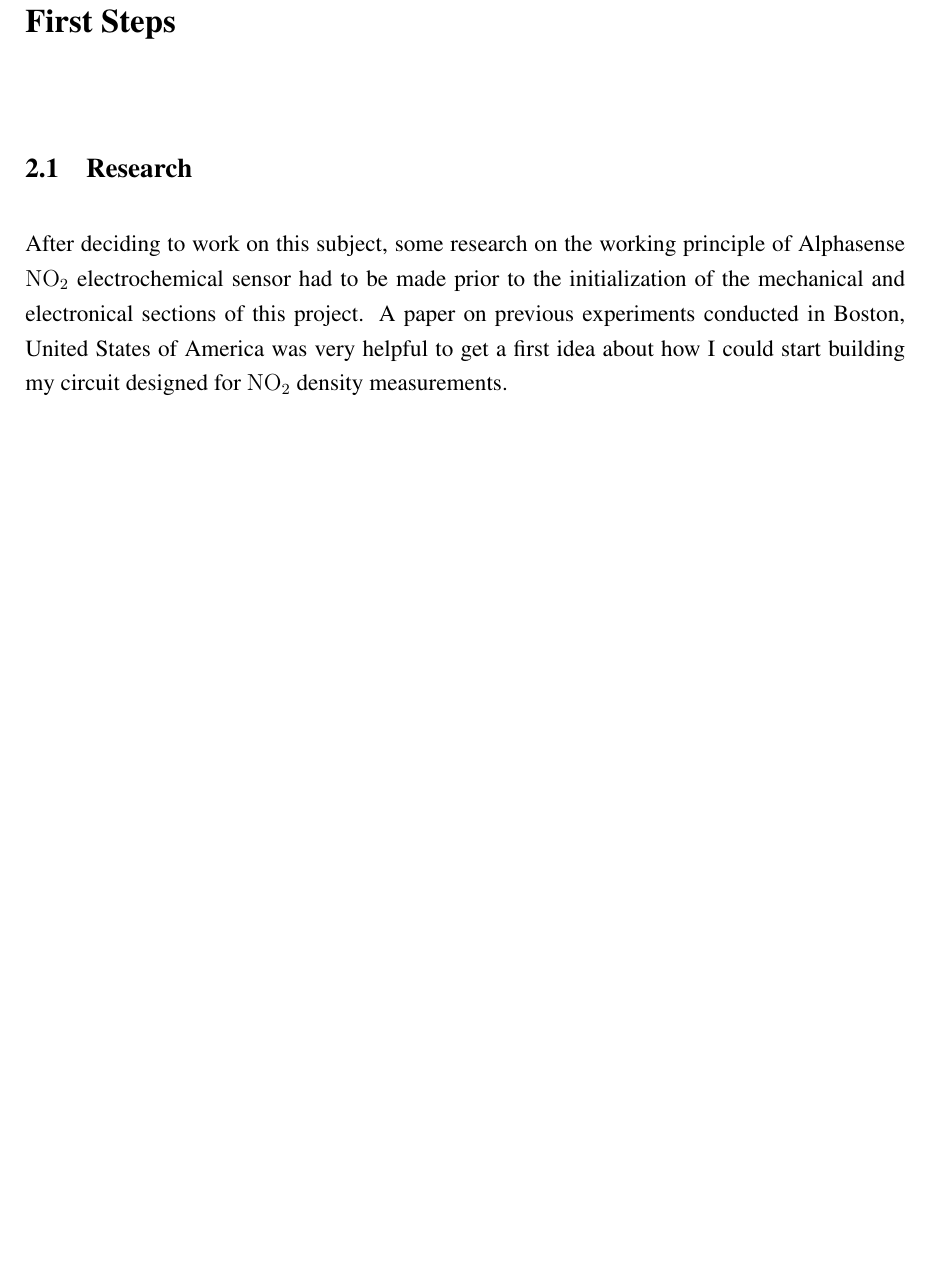
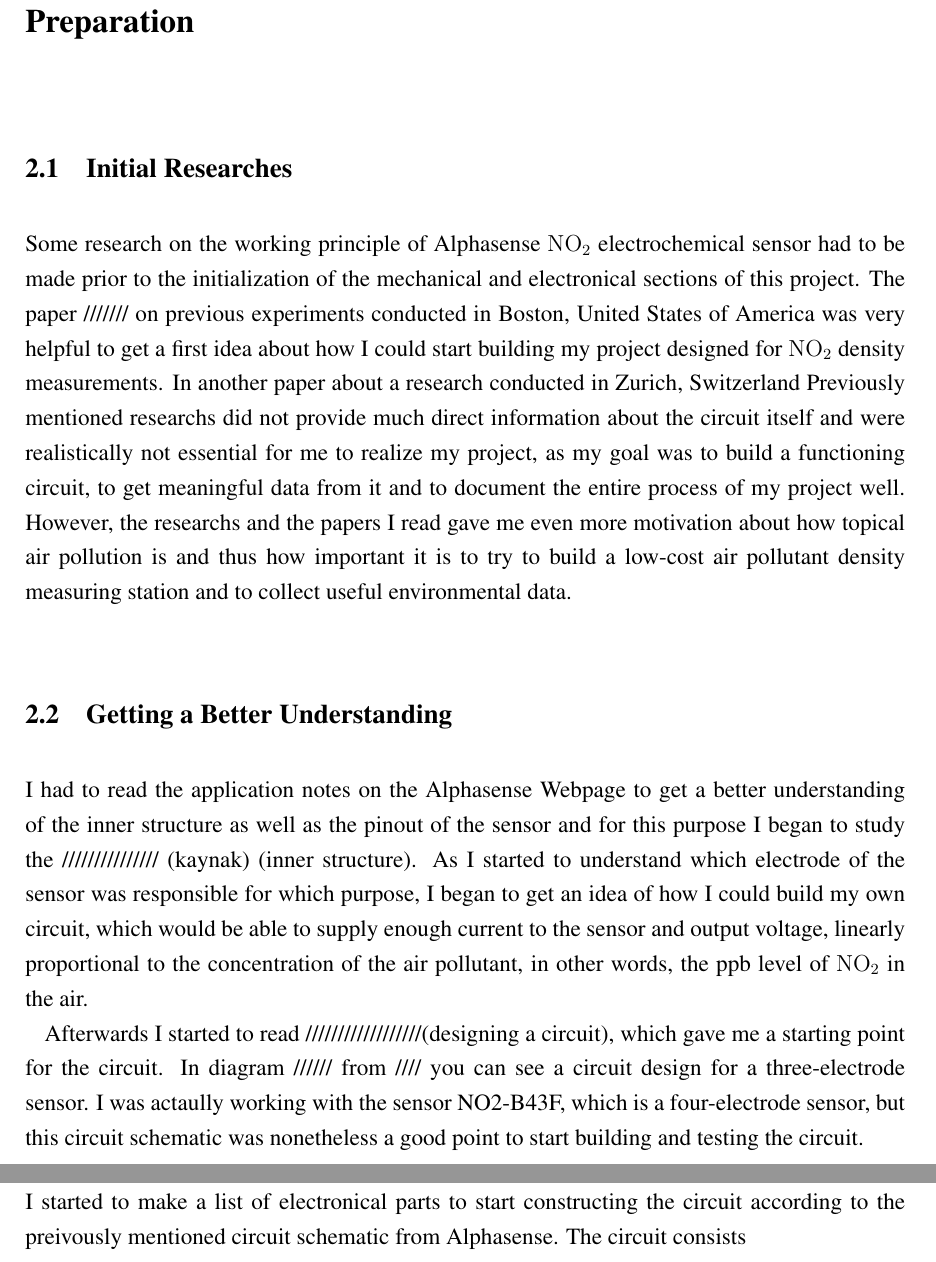
Before and after one commit to EOezbas/Thesis, a LaTeX thesis (XXX_Thesis.tex, which reads TeX/firststeps.tex): part of page 6 of 12 before the commit and two parts of pages 6 and 7 of 13 after it, the two joined at a grey line, cut at the place of the change, the shorter picture padded with empty space. Compiled offline with pdfLaTeX.

Commit message:
Cumartesi 16.09

```diff
--- a/TeX/firststeps.tex
+++ b/TeX/firststeps.tex
@@ -1,5 +1,12 @@
-\chapter{First Steps}
+\chapter{Preparation}
 \label{sec:firststeps}
 
-\section{Research}
-After deciding to work on this subject, some research on the working principle of Alphasense \chem{NO_2} electrochemical sensor had to be made prior to the initialization of the mechanical and electronical sections of this project. A paper on previous experiments conducted in Boston, United States of America was very helpful to get a first idea about how I could start building my circuit designed for \chem{NO_2} density measurements.
+\section{Initial Researches}
+Some research on the working principle of Alphasense \chem{NO_2} electrochemical sensor had to be made prior to the initialization of the mechanical and electronical sections of this project. The paper /////// on previous experiments conducted in Boston, United States of America was very helpful to get a first idea about how I could start building my project designed for \chem{NO_2} density measurements. In another paper about a research conducted in Zurich, Switzerland    Previously mentioned researchs did not provide much direct information about the circuit itself and were realistically not essential for me to realize my project, as my goal was to build a functioning circuit, to get meaningful data from it and to document the entire process of my project well. However, the researchs and the papers I read gave me even more motivation about how topical air pollution is and thus how important it is to try to build a low-cost air pollutant density measuring station and to collect useful environmental data.
+
+\section{Getting a Better Understanding}
+I had to read the application notes on the Alphasense Webpage to get a better understanding of the inner structure as well as the pinout of the sensor and for this purpose I began to study the /////////////// (kaynak) (inner structure). As I started to understand which electrode of the sensor was responsible for which purpose, I began to get an idea of how I could build my own circuit, which would be able to supply enough current to the sensor and output voltage, linearly proportional to the concentration of the air pollutant, in other words, the ppb level of \chem{NO_2} in the air. \par
+Afterwards I started to read //////////////////(designing a circuit), which gave me a starting point for the circuit. In diagram ////// from //// you can see a circuit design for a three-electrode sensor. I was actaully working with the sensor NO2-B43F, which is a four-electrode sensor, but this circuit schematic was nonetheless a good point to start building and testing the circuit.
+
+\section{}
+I started to make a list of electronical parts to start constructing the circuit according to the preivously mentioned circuit schematic from Alphasense. The circuit consists
```
Also changed, not shown: XXX_Thesis.pdf, 4 other files.
